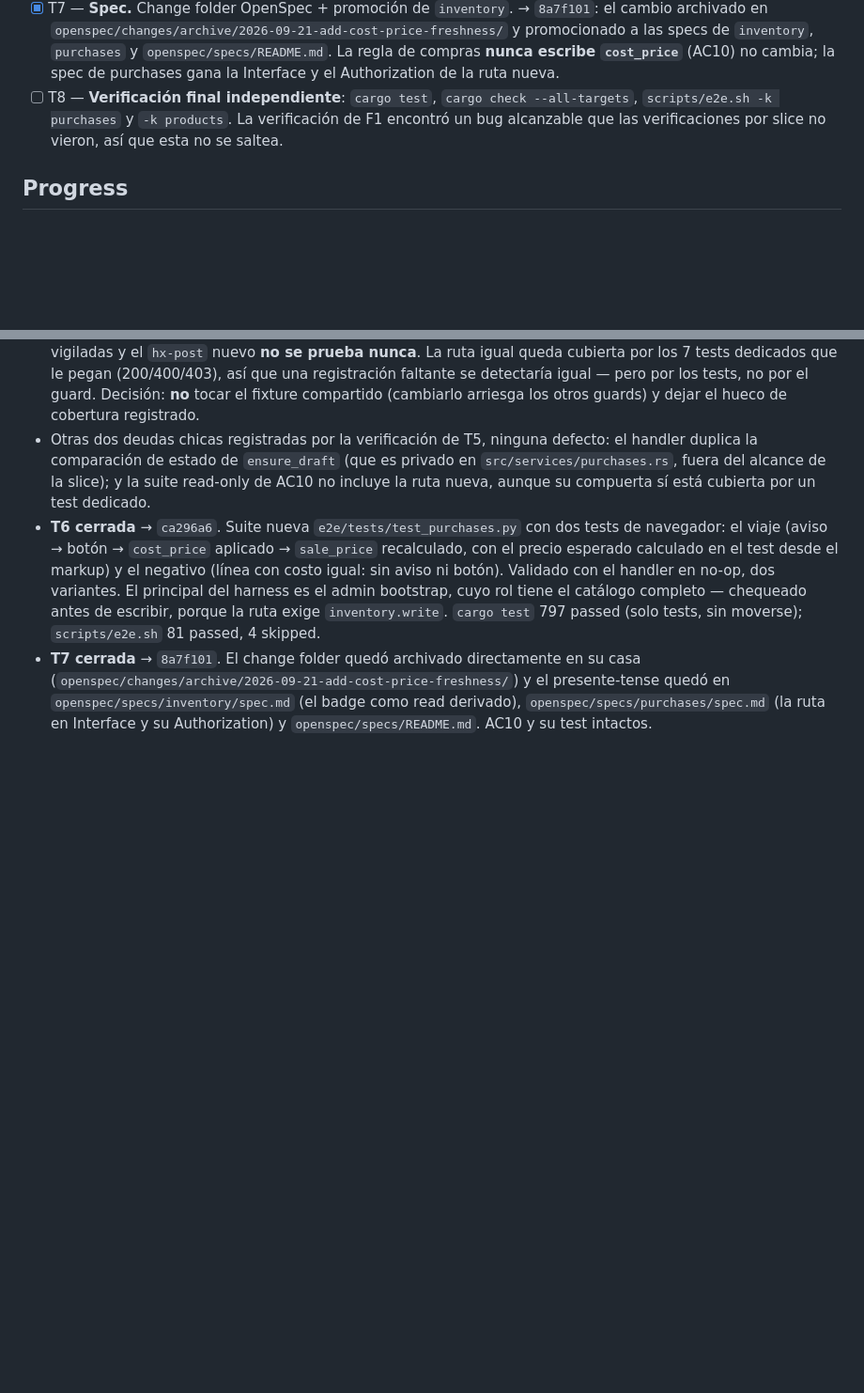
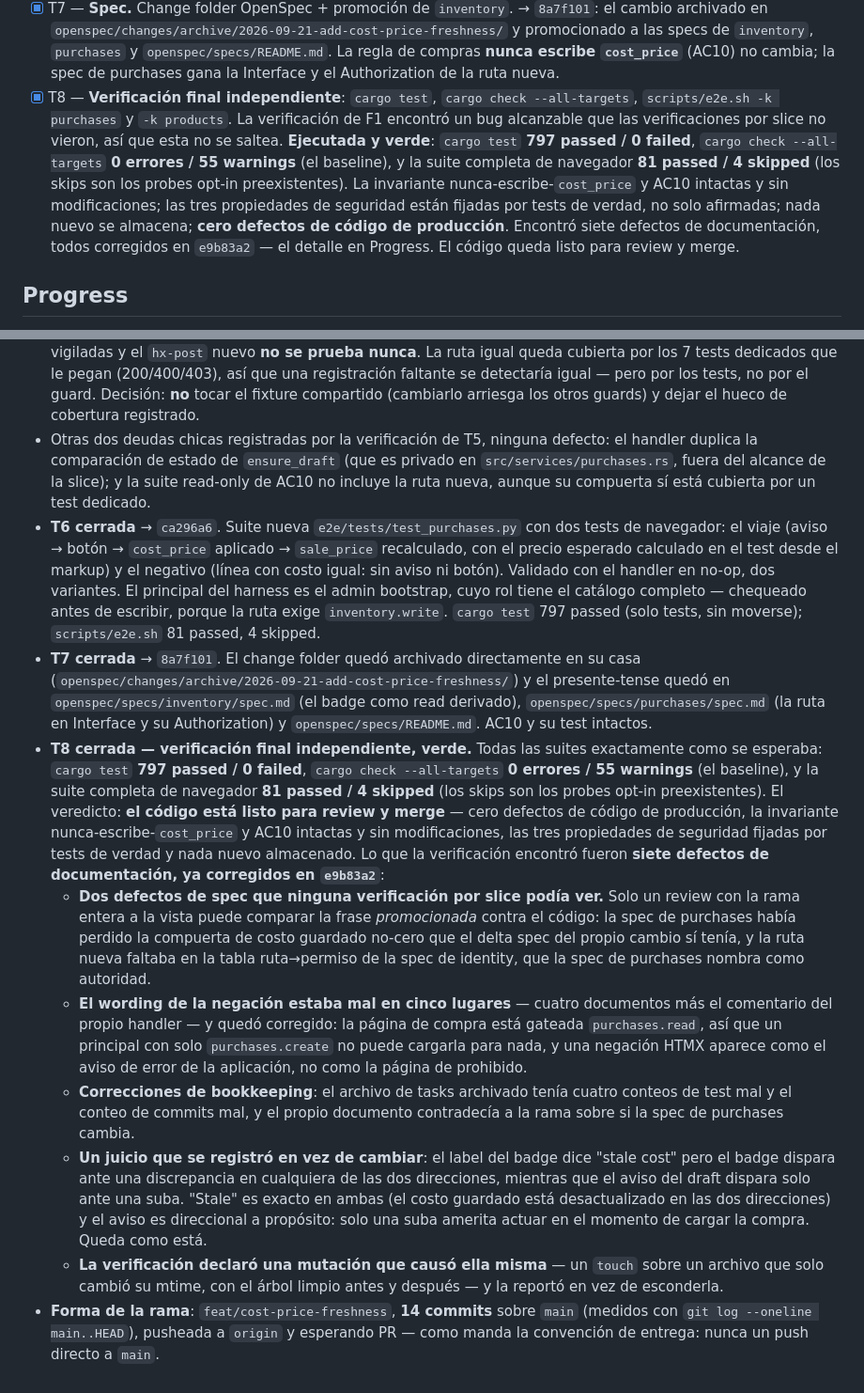
Before and after one commit to ematiasm/roya, a Markdown page: odd/tasks/cost-price-freshness.md, 2 parts joined by grey strips. Shown at 94% size. GitHub-like rendering; blank space fills up the shorter version.

Commit message:
docs(odd): close the cost-freshness ledger
T8 recorded with the final verification's verdict: no production-code
defect, all three suites green, AC10 and the never-writes invariant
untouched, and the three security properties pinned by tests that would
fail if they stopped being true.

The verification's own disclosure is recorded too: it ran a touch that
changed a file's mtime and nothing else, and said so rather than letting it
pass unmentioned.

```diff
--- a/odd/tasks/cost-price-freshness.md
+++ b/odd/tasks/cost-price-freshness.md
@@ -281,10 +281,19 @@ ruta nueva), y el formato de dinero de los costos por proveedor (diferido desde
       y promocionado a las specs de `inventory`, `purchases` y `openspec/specs/README.md`.
       La regla de compras **nunca escribe `cost_price`** (AC10) no cambia; la spec de
       purchases gana la Interface y el Authorization de la ruta nueva.
-- [ ] T8 — **Verificación final independiente**: `cargo test`,
+- [x] T8 — **Verificación final independiente**: `cargo test`,
       `cargo check --all-targets`, `scripts/e2e.sh -k purchases` y `-k products`.
       La verificación de F1 encontró un bug alcanzable que las verificaciones por
-      slice no vieron, así que esta no se saltea.
+      slice no vieron, así que esta no se saltea. **Ejecutada y verde**:
+      `cargo test` **797 passed / 0 failed**, `cargo check --all-targets` **0
+      errores / 55 warnings** (el baseline), y la suite completa de navegador
+      **81 passed / 4 skipped** (los skips son los probes opt-in preexistentes).
+      La invariante nunca-escribe-`cost_price` y AC10 intactas y sin
+      modificaciones; las tres propiedades de seguridad están fijadas por tests
+      de verdad, no solo afirmadas; nada nuevo se almacena; **cero defectos de
+      código de producción**. Encontró siete defectos de documentación, todos
+      corregidos en `e9b83a2` — el detalle en Progress. El código queda listo
+      para review y merge.
 
 ## Progress
 - **Convención de entrega (decidido 2026-09-21)**: F1 entró a `main` con un push
@@ -393,3 +402,41 @@ ruta nueva), y el formato de dinero de los costos por proveedor (diferido desde
   quedó en `openspec/specs/inventory/spec.md` (el badge como read derivado),
   `openspec/specs/purchases/spec.md` (la ruta en Interface y su Authorization) y
   `openspec/specs/README.md`. AC10 y su test intactos.
+- **T8 cerrada — verificación final independiente, verde.** Todas las suites
+  exactamente como se esperaba: `cargo test` **797 passed / 0 failed**,
+  `cargo check --all-targets` **0 errores / 55 warnings** (el baseline), y la
+  suite completa de navegador **81 passed / 4 skipped** (los skips son los
+  probes opt-in preexistentes). El veredicto: **el código está listo para review
+  y merge** — cero defectos de código de producción, la invariante
+  nunca-escribe-`cost_price` y AC10 intactas y sin modificaciones, las tres
+  propiedades de seguridad fijadas por tests de verdad y nada nuevo almacenado.
+  Lo que la verificación encontró fueron **siete defectos de documentación, ya
+  corregidos en `e9b83a2`**:
+  - **Dos defectos de spec que ninguna verificación por slice podía ver.** Solo
+    un review con la rama entera a la vista puede comparar la frase
+    *promocionada* contra el código: la spec de purchases había perdido la
+    compuerta de costo guardado no-cero que el delta spec del propio cambio sí
+    tenía, y la ruta nueva faltaba en la tabla ruta→permiso de la spec de
+    identity, que la spec de purchases nombra como autoridad.
+  - **El wording de la negación estaba mal en cinco lugares** — cuatro
+    documentos más el comentario del propio handler — y quedó corregido: la
+    página de compra está gateada `purchases.read`, así que un principal con
+    solo `purchases.create` no puede cargarla para nada, y una negación HTMX
+    aparece como el aviso de error de la aplicación, no como la página de
+    prohibido.
+  - **Correcciones de bookkeeping**: el archivo de tasks archivado tenía cuatro
+    conteos de test mal y el conteo de commits mal, y el propio documento
+    contradecía a la rama sobre si la spec de purchases cambia.
+  - **Un juicio que se registró en vez de cambiar**: el label del badge dice
+    "stale cost" pero el badge dispara ante una discrepancia en cualquiera de
+    las dos direcciones, mientras que el aviso del draft dispara solo ante una
+    suba. "Stale" es exacto en ambas (el costo guardado está desactualizado en
+    las dos direcciones) y el aviso es direccional a propósito: solo una suba
+    amerita actuar en el momento de cargar la compra. Queda como está.
+  - **La verificación declaró una mutación que causó ella misma** — un `touch`
+    sobre un archivo que solo cambió su mtime, con el árbol limpio antes y
+    después — y la reportó en vez de esconderla.
+- **Forma de la rama**: `feat/cost-price-freshness`, **14 commits** sobre
+  `main` (medidos con `git log --oneline main..HEAD`), pusheada a `origin` y
+  esperando PR — como manda la convención de entrega: nunca un push directo a
+  `main`.
```
